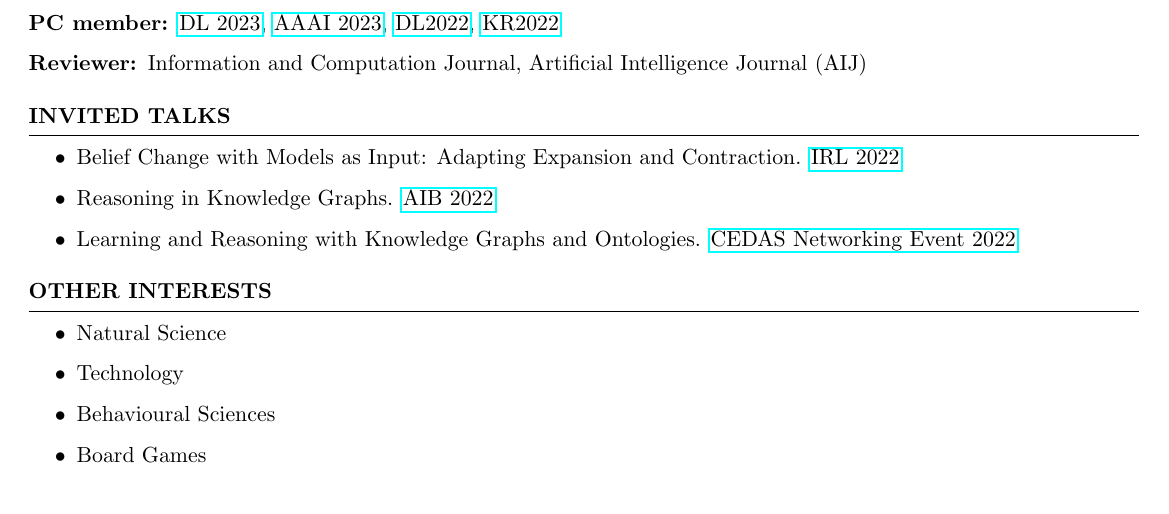
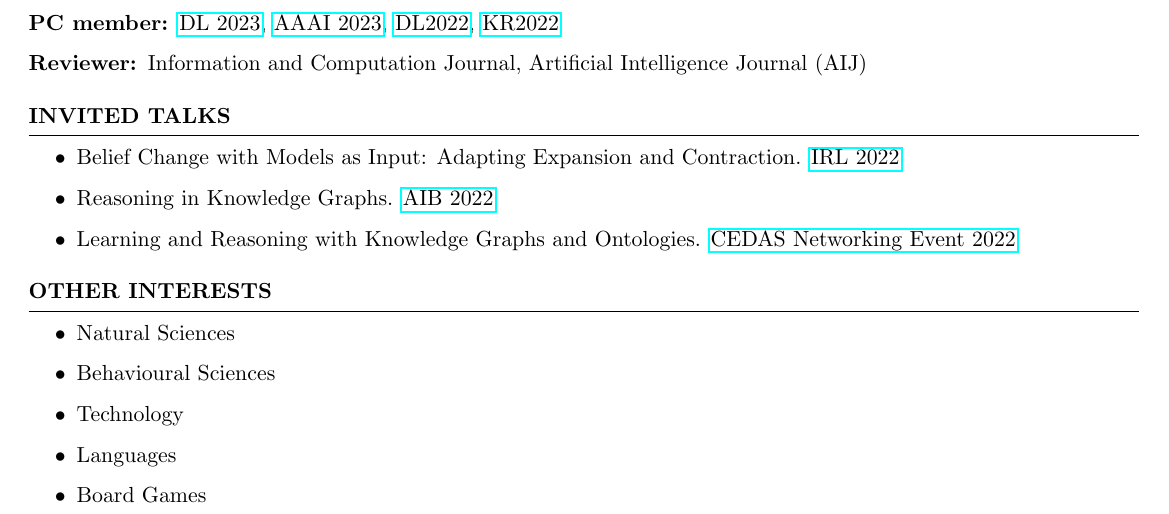
Before and after one commit to rfguimaraes/cv, a LaTeX CV (resume.tex, which reads sec_other_interests.tex): part of page 2 of 2, cut so that both start at the same text. Compiled offline with pdfLaTeX.

Commit message:
Improve "Other Interests" section

```diff
--- a/sec_other_interests.tex
+++ b/sec_other_interests.tex
@@ -4,9 +4,10 @@
 
 \begin{rSection}{Other Interests}
     \begin{itemize}
-        \item Natural Science
+        \item Natural Sciences
+        \item Behavioural Sciences
         \item Technology
-        \item Behavioural Sciences
+        \item Languages
         \item Board Games
     \end{itemize}
 \end{rSection}
```
